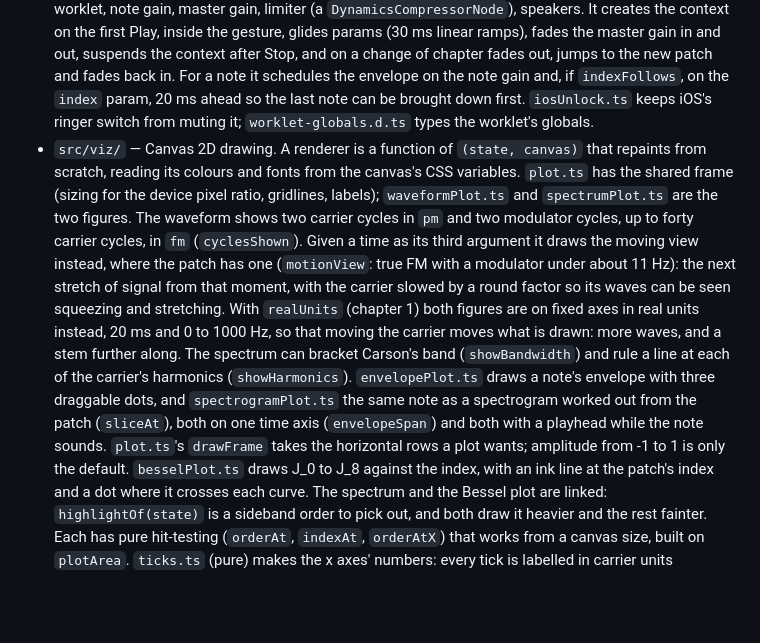
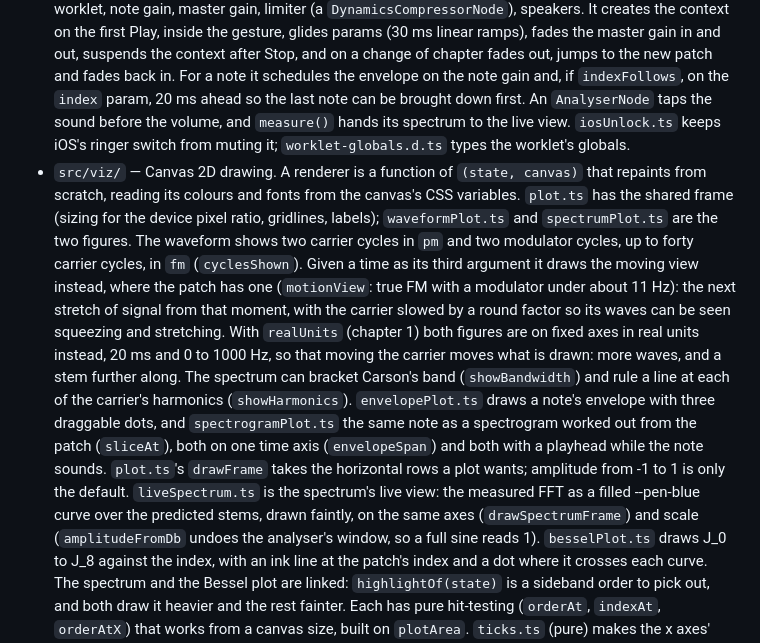
Before and after one commit to memestreak/fmlab, a Markdown page: CLAUDE.md, the part around the change. Rendered like a GitHub page; blank space fills up the shorter version.

```diff
--- a/CLAUDE.md
+++ b/CLAUDE.md
@@ -122,6 +122,8 @@ figures subscribe to it. Nothing else passes values around.
   fades back in. For a note it schedules the envelope on the note gain
   and, if `indexFollows`, on the `index` param, 20 ms ahead so the last
   note can be brought down first.
+  An `AnalyserNode` taps the sound before the volume, and `measure()`
+  hands its spectrum to the live view.
   `iosUnlock.ts` keeps iOS's ringer switch from muting it;
   `worklet-globals.d.ts` types the worklet's globals.
 - `src/viz/` — Canvas 2D drawing. A renderer is a function of
@@ -144,7 +146,11 @@ figures subscribe to it. Nothing else passes values around.
   same note as a spectrogram worked out from the patch (`sliceAt`), both
   on one time axis (`envelopeSpan`) and both with a playhead while the
   note sounds. `plot.ts`'s `drawFrame` takes the horizontal rows a plot
-  wants; amplitude from -1 to 1 is only the default. `besselPlot.ts` draws J_0
+  wants; amplitude from -1 to 1 is only the default. `liveSpectrum.ts` is
+  the spectrum's live view: the measured FFT as a filled --pen-blue curve
+  over the predicted stems, drawn faintly, on the same axes
+  (`drawSpectrumFrame`) and scale (`amplitudeFromDb` undoes the analyser's
+  window, so a full sine reads 1). `besselPlot.ts` draws J_0
   to J_8 against the index, with an ink line at the patch's index and a
   dot where it crosses each curve. The spectrum and the Bessel plot are
   linked: `highlightOf(state)` is a sideband order to pick out, and both
```
Also changed, not shown: docs/specs/2026-10-13-fmlab-design.md (+18 -0 lines).
